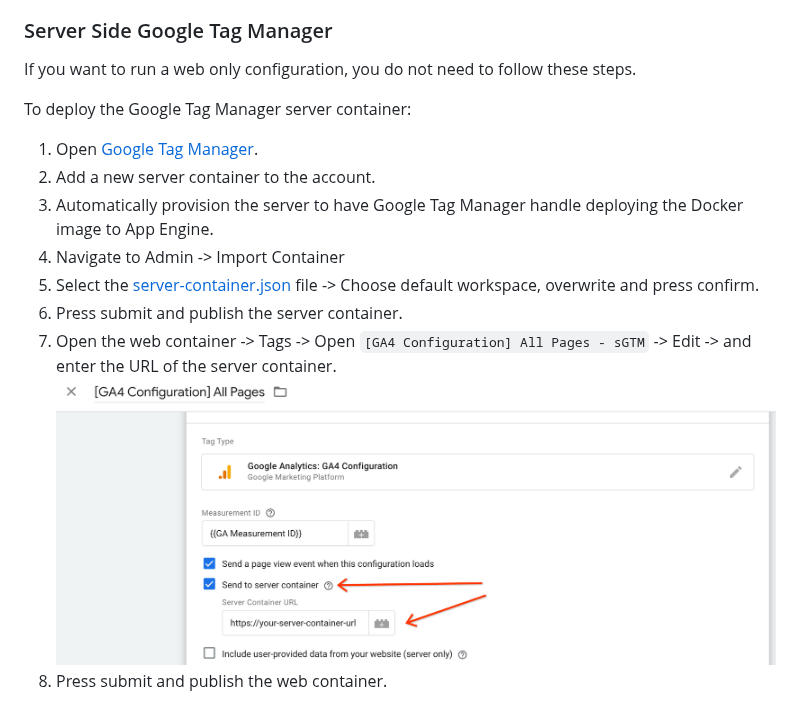
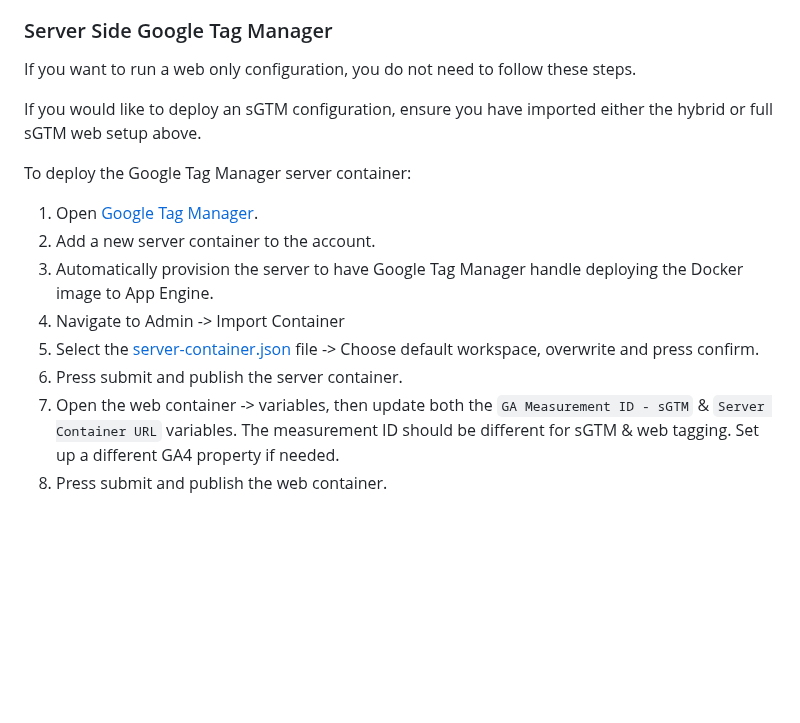
Before and after one commit to google-marketing-solutions/gtm-boilerplate, a Markdown page: google_tag_manager/README.md, the part around the change. Rendered like a GitHub page; blank space fills up the shorter version.

```diff
--- a/google_tag_manager/README.md
+++ b/google_tag_manager/README.md
@@ -60,6 +60,9 @@ For hybrid mode there is dual conversion/event reporting:
 If you want to run a web only configuration, you do not need to follow these
 steps.
 
+If you would like to deploy an sGTM configuration, ensure you have imported
+either the hybrid or full sGTM web setup above.
+
 To deploy the Google Tag Manager server container:
 
 1.  Open [Google Tag Manager](http://tagmanager.google.com).
@@ -70,7 +73,8 @@ To deploy the Google Tag Manager server container:
 5.  Select the [server-container.json](./src/server-container.json) file ->
     Choose default workspace, overwrite and press confirm.
 6.  Press submit and publish the server container.
-7.  Open the web container -> Tags -> Open `[GA4 Configuration] All Pages -
-    sGTM` -> Edit -> and enter the URL of the server container.
-    ![Send to Server screenshot](./docs/images/gtm-send-to-server-container.png)
+7.  Open the web container -> variables, then update both the
+    `GA Measurement ID - sGTM` & `Server Container URL` variables. The
+    measurement ID should be different for sGTM & web tagging. Set up a
+    different GA4 property if needed.
 8.  Press submit and publish the web container.
```
